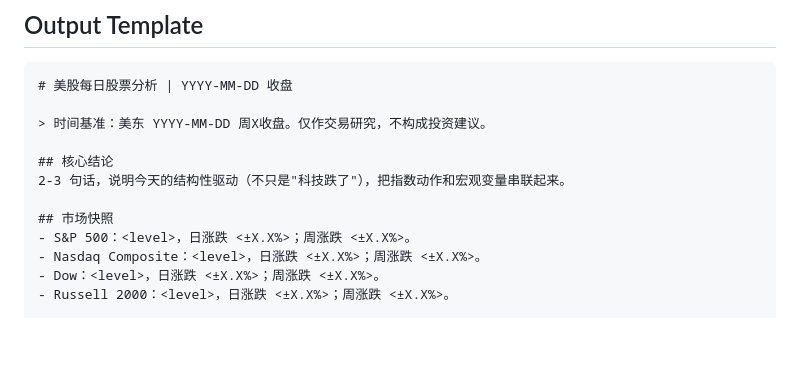
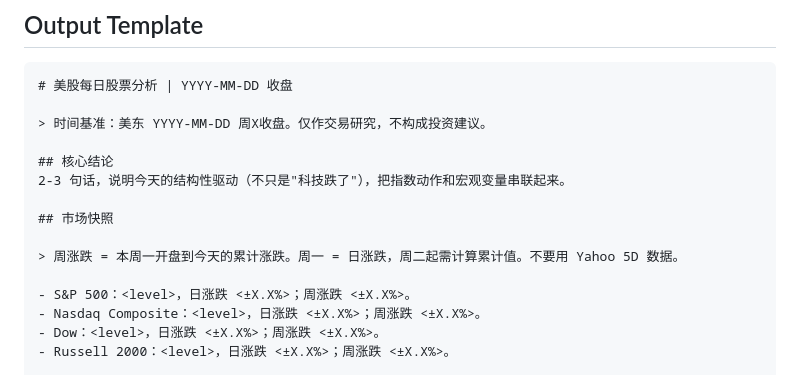
Before and after one commit to Rouen007/us-stock-analyzer, a Markdown page: references/sector-rotation-report.md, the part around the change. GitHub-like rendering; blank space fills up the shorter version.

```diff
--- a/references/sector-rotation-report.md
+++ b/references/sector-rotation-report.md
@@ -68,6 +68,9 @@ Use this reference when producing a daily stock analysis with market breadth, se
 2-3 句话，说明今天的结构性驱动（不只是"科技跌了"），把指数动作和宏观变量串联起来。
 
 ## 市场快照
+
+> 周涨跌 = 本周一开盘到今天的累计涨跌。周一 = 日涨跌，周二起需计算累计值。不要用 Yahoo 5D 数据。
+
 - S&P 500：<level>，日涨跌 <±X.X%>；周涨跌 <±X.X%>。
 - Nasdaq Composite：<level>，日涨跌 <±X.X%>；周涨跌 <±X.X%>。
 - Dow：<level>，日涨跌 <±X.X%>；周涨跌 <±X.X%>。
```
Also changed, not shown: SKILL.md (+9 -0 lines), references/macro-data-sources.md (+12 -3 lines).
